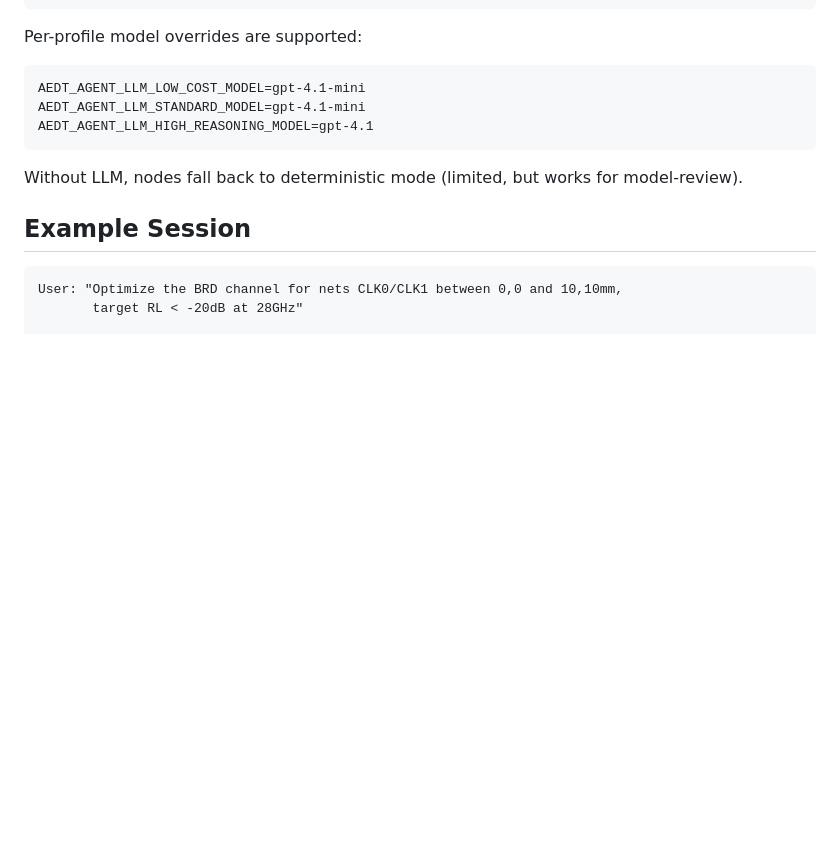
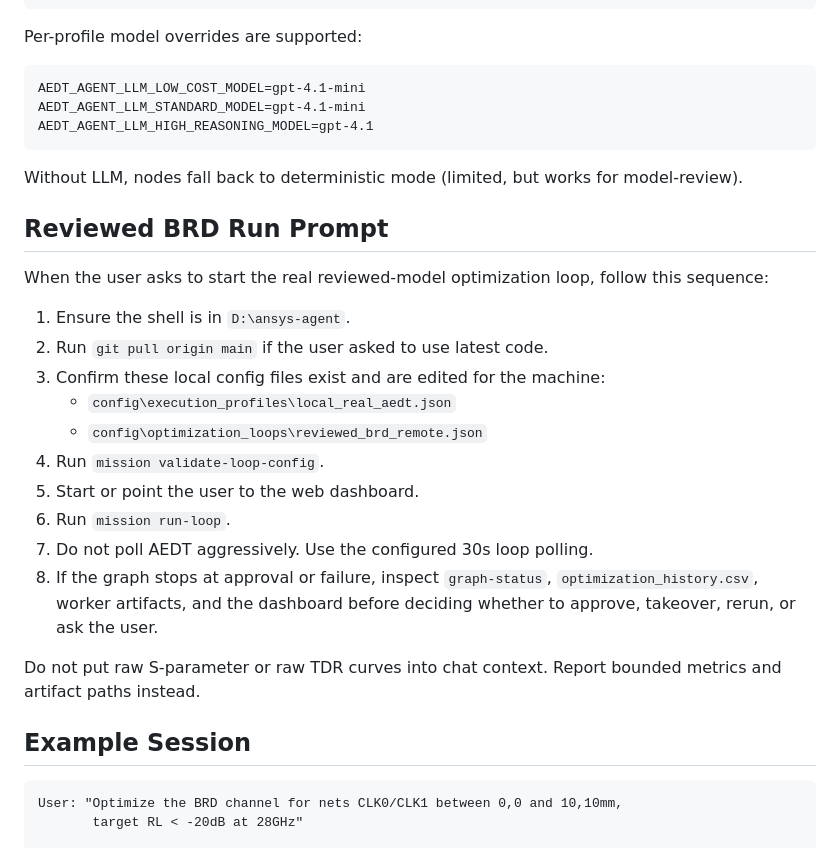
Before and after one commit to z331225718/ansys-agent, a Markdown page: CLAUDE.md, the part around one of its changes. Rendered like a GitHub page; blank space fills up the shorter version.

````diff
--- a/CLAUDE.md
+++ b/CLAUDE.md
@@ -100,6 +127,27 @@ AEDT_AGENT_LLM_HIGH_REASONING_MODEL=gpt-4.1
 
 Without LLM, nodes fall back to deterministic mode (limited, but works for model-review).
 
+## Reviewed BRD Run Prompt
+
+When the user asks to start the real reviewed-model optimization loop, follow
+this sequence:
+
+1. Ensure the shell is in `D:\ansys-agent`.
+2. Run `git pull origin main` if the user asked to use latest code.
+3. Confirm these local config files exist and are edited for the machine:
+   - `config\execution_profiles\local_real_aedt.json`
+   - `config\optimization_loops\reviewed_brd_remote.json`
+4. Run `mission validate-loop-config`.
+5. Start or point the user to the web dashboard.
+6. Run `mission run-loop`.
+7. Do not poll AEDT aggressively. Use the configured 30s loop polling.
+8. If the graph stops at approval or failure, inspect `graph-status`,
+   `optimization_history.csv`, worker artifacts, and the dashboard before
+   deciding whether to approve, takeover, rerun, or ask the user.
+
+Do not put raw S-parameter or raw TDR curves into chat context. Report bounded
+metrics and artifact paths instead.
+
 ## Example Session
 
 ```
````
Also changed, not shown: other parts of CLAUDE.md (+32 -5 lines).
